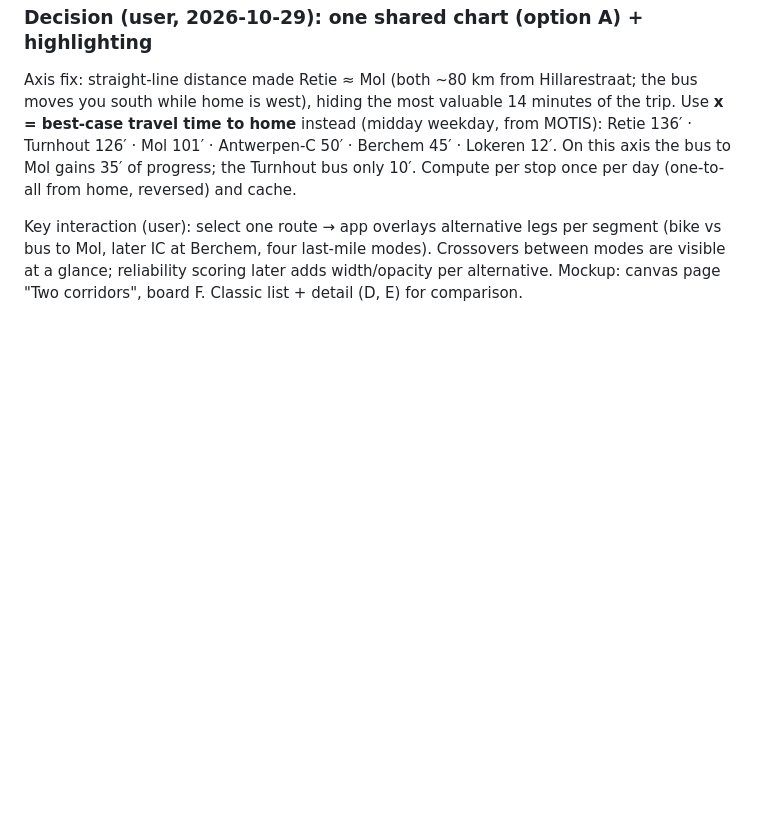
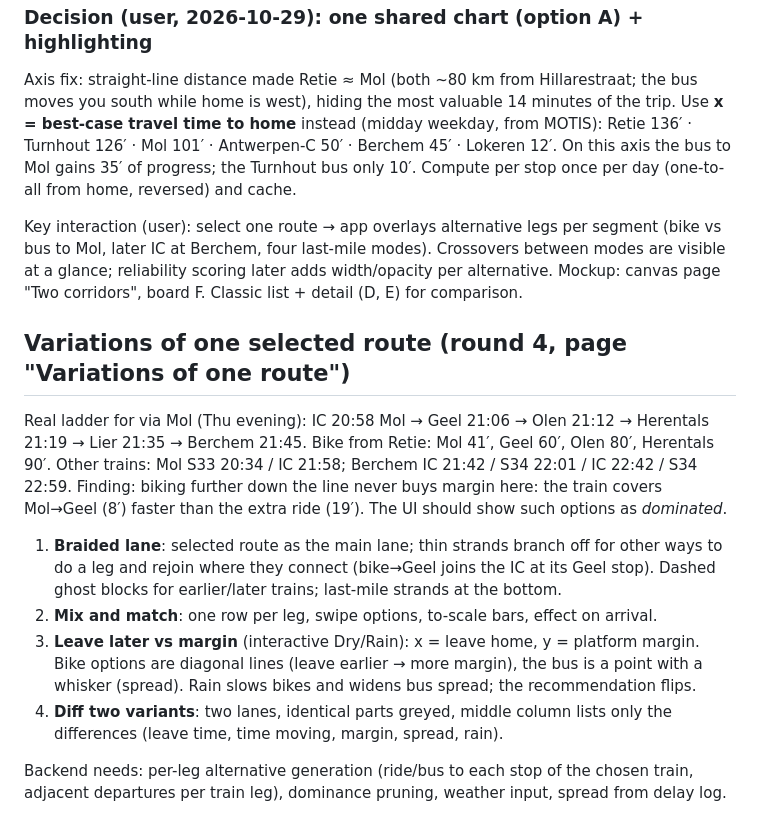
Before and after one commit to thepycoder/overstap, a Markdown page: docs/ui-concepts.md, the part around the change. Rendered like a GitHub page; blank space fills up the shorter version.

Commit message:
UI notes: variations of one route (braid, mix-and-match, margin plot, diff)
Co-Authored-By: Claude Opus 5.5 <noreply@anthropic.com>
Claude-Session: https://claude.ai/code/session_014haM52XxoCqJW2nMNiu6TM

```diff
--- a/docs/ui-concepts.md
+++ b/docs/ui-concepts.md
@@ -81,3 +81,24 @@ Key interaction (user): select one route → app overlays alternative legs per s
 (bike vs bus to Mol, later IC at Berchem, four last-mile modes). Crossovers between modes
 are visible at a glance; reliability scoring later adds width/opacity per alternative.
 Mockup: canvas page "Two corridors", board F. Classic list + detail (D, E) for comparison.
+
+## Variations of one selected route (round 4, page "Variations of one route")
+
+Real ladder for via Mol (Thu evening): IC 20:58 Mol → Geel 21:06 → Olen 21:12 → Herentals 21:19
+→ Lier 21:35 → Berchem 21:45. Bike from Retie: Mol 41′, Geel 60′, Olen 80′, Herentals 90′.
+Other trains: Mol S33 20:34 / IC 21:58; Berchem IC 21:42 / S34 22:01 / IC 22:42 / S34 22:59.
+Finding: biking further down the line never buys margin here: the train covers Mol→Geel
+(8′) faster than the extra ride (19′). The UI should show such options as *dominated*.
+
+1. **Braided lane**: selected route as the main lane; thin strands branch off for other ways
+   to do a leg and rejoin where they connect (bike→Geel joins the IC at its Geel stop).
+   Dashed ghost blocks for earlier/later trains; last-mile strands at the bottom.
+2. **Mix and match**: one row per leg, swipe options, to-scale bars, effect on arrival.
+3. **Leave later vs margin** (interactive Dry/Rain): x = leave home, y = platform margin.
+   Bike options are diagonal lines (leave earlier → more margin), the bus is a point with a
+   whisker (spread). Rain slows bikes and widens bus spread; the recommendation flips.
+4. **Diff two variants**: two lanes, identical parts greyed, middle column lists only the
+   differences (leave time, time moving, margin, spread, rain).
+
+Backend needs: per-leg alternative generation (ride/bus to each stop of the chosen train,
+adjacent departures per train leg), dominance pruning, weather input, spread from delay log.
```
